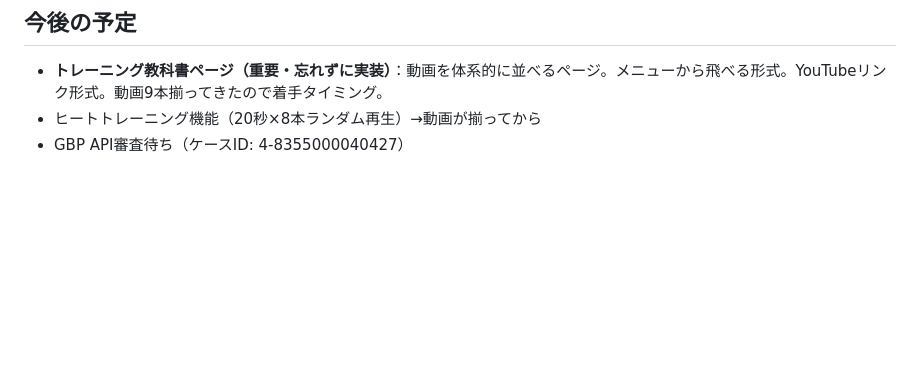
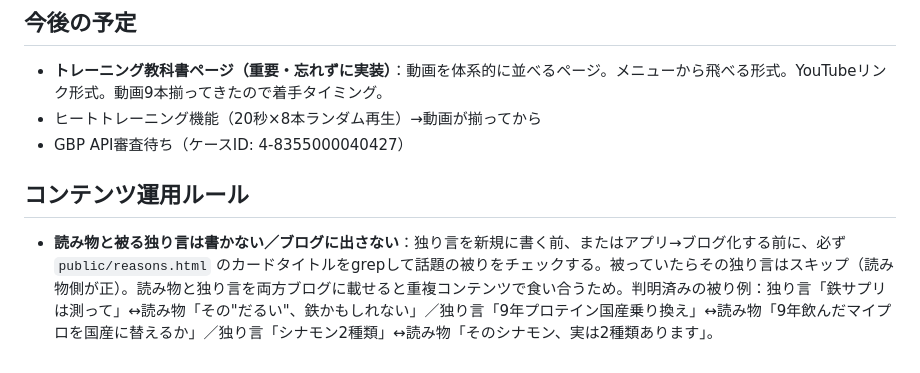
Before and after one commit to puttermatsumoto-cell/putters-liff, a Markdown page: CLAUDE.md, the part around the change. GitHub-like rendering; blank space fills up the shorter version.

Commit message:
docs: 読み物と被る独り言は書かない運用ルールを追加
Co-Authored-By: Claude Opus 4.8 <noreply@anthropic.com>

```diff
--- a/CLAUDE.md
+++ b/CLAUDE.md
@@ -74,3 +74,6 @@ git push
 - **トレーニング教科書ページ（重要・忘れずに実装）**：動画を体系的に並べるページ。メニューから飛べる形式。YouTubeリンク形式。動画9本揃ってきたので着手タイミング。
 - ヒートトレーニング機能（20秒×8本ランダム再生）→動画が揃ってから
 - GBP API審査待ち（ケースID: 4-8355000040427）
+
+## コンテンツ運用ルール
+- **読み物と被る独り言は書かない／ブログに出さない**：独り言を新規に書く前、またはアプリ→ブログ化する前に、必ず `public/reasons.html` のカードタイトルをgrepして話題の被りをチェックする。被っていたらその独り言はスキップ（読み物側が正）。読み物と独り言を両方ブログに載せると重複コンテンツで食い合うため。判明済みの被り例：独り言「鉄サプリは測って」↔読み物「その"だるい"、鉄かもしれない」／独り言「9年プロテイン国産乗り換え」↔読み物「9年飲んだマイプロを国産に替えるか」／独り言「シナモン2種類」↔読み物「そのシナモン、実は2種類あります」。
```
